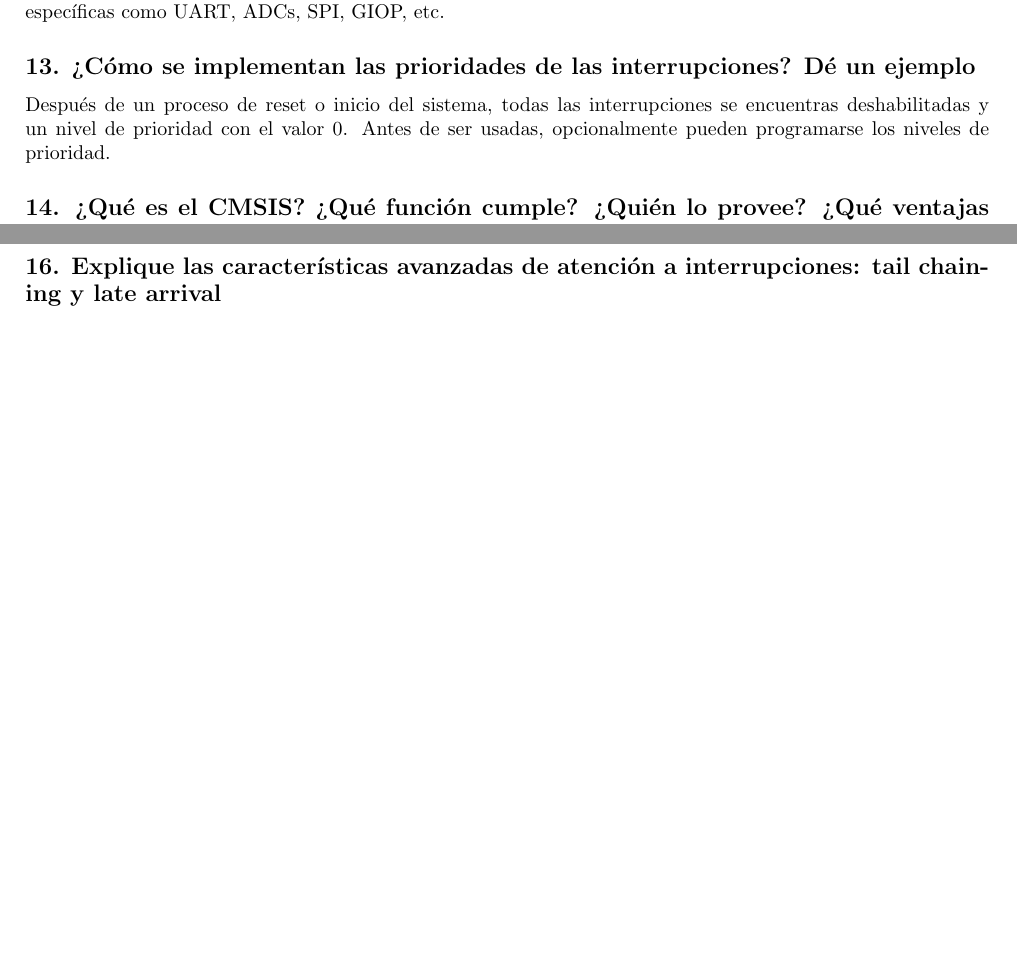
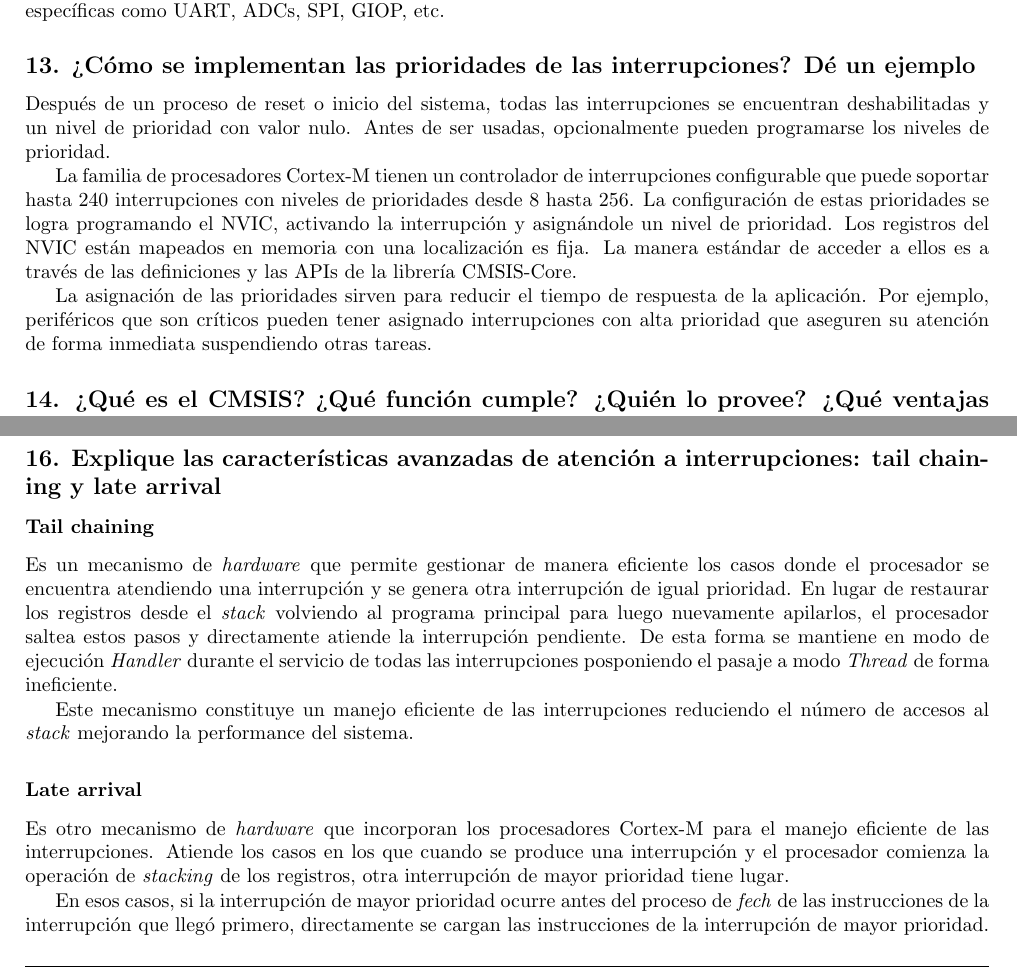
Before and after one commit to gcasti/CESE_ArquitecturaMCU, a LaTeX document (ArquitecturaMCU.tex): two parts of pages 4 and 5 of 7 before the commit and two parts of pages 4 and 5 of 8 after it, joined at a grey line, cut so that both start at the same text, the shorter picture padded with empty space. Compiled offline with pdfLaTeX.

Commit message:
Pregunta 16
Se describen los mecanismos Tail chaining y Late arrival.
Se completa la pregunta 13

```diff
--- a/ArquitecturaMCU.tex
+++ b/ArquitecturaMCU.tex
@@ -223,8 +223,12 @@
 
 \subsection*{13. ¿Cómo se implementan las prioridades de las interrupciones? Dé un ejemplo}
 
-Después de un proceso de reset o inicio del sistema, todas las interrupciones se encuentras deshabilitadas y un nivel de prioridad con el valor 0. Antes de ser usadas, opcionalmente pueden programarse los niveles de prioridad.
+Después de un proceso de reset o inicio del sistema, todas las interrupciones se encuentran deshabilitadas y un nivel de prioridad con valor nulo. Antes de ser usadas, opcionalmente pueden programarse los niveles de prioridad.
 
+La familia de procesadores Cortex-M tienen un controlador de interrupciones configurable que puede soportar hasta 240 interrupciones con niveles de prioridades desde 8 hasta 256.
+La configuración de estas prioridades se logra programando el NVIC, activando la interrupción y asignándole un nivel de prioridad. Los registros del NVIC están mapeados en memoria con una localización es fija. La manera estándar de acceder a ellos es a través de las definiciones y las APIs de la librería CMSIS-Core.
+
+La asignación de las prioridades sirven para reducir el tiempo de respuesta de la aplicación. Por ejemplo, periféricos que son críticos pueden tener asignado interrupciones con alta prioridad que aseguren su atención de forma inmediata suspendiendo otras tareas.
 
 \subsection*{14. ¿Qué es el CMSIS? ¿Qué función cumple? ¿Quién lo provee? ¿Qué ventajas aporta?}
 
@@ -262,8 +266,22 @@
 
 Para optimizar la velocidad del proceso del stacking, el manejador de interrupción verifica si el programador utiliza la FPU mediante un bit en el estado de control y a su vez verifica si la función efectivamente modifica los registros de la FPU, en el caso de no necesitarse se obtiene una mejora en la  performance al no realizar el stacking de estos registros.
 
+\subsection*{16. Explique las características avanzadas de atención a interrupciones: tail chaining y late arrival}
 
-\subsection*{16. Explique las características avanzadas de atención a interrupciones: tail chaining y late arrival}
+\subsubsection*{Tail chaining} Es un mecanismo de \textit{hardware} que permite gestionar de manera eficiente los casos donde el procesador se encuentra atendiendo una interrupción y se genera otra interrupción de igual prioridad.
+En lugar de restaurar los registros desde el \textit{stack} volviendo al programa principal para luego nuevamente apilarlos, el procesador saltea estos pasos y directamente atiende la interrupción pendiente. De esta forma se mantiene en modo de ejecución \textit{Handler} durante el servicio de todas las interrupciones posponiendo el pasaje a modo \textit{Thread} de forma ineficiente.
+
+Este mecanismo constituye un manejo eficiente de las interrupciones reduciendo el número de accesos al \textit{stack} mejorando la performance del sistema.
+
+\subsubsection*{Late arrival}
+
+Es otro mecanismo de \textit{hardware} que incorporan los procesadores Cortex-M para el manejo eficiente de las interrupciones.
+Atiende los casos en los que cuando se produce una interrupción y el procesador comienza la operación de \textit{stacking} de los registros, otra interrupción de mayor prioridad tiene lugar.
+
+En esos casos, si la interrupción de mayor prioridad ocurre antes del proceso de \textit{fech} de las instrucciones  de la interrupción que llegó primero, directamente se cargan las instrucciones de la interrupción de mayor prioridad.
+
+
+
 
 \subsection*{17. ¿Qué es el systick? ¿Por qué puede afirmarse que su implementación favorece la portabilidad de los sistemas operativos embebidos?}
 
```
Also changed, not shown: ArquitecturaMCU.pdf.
